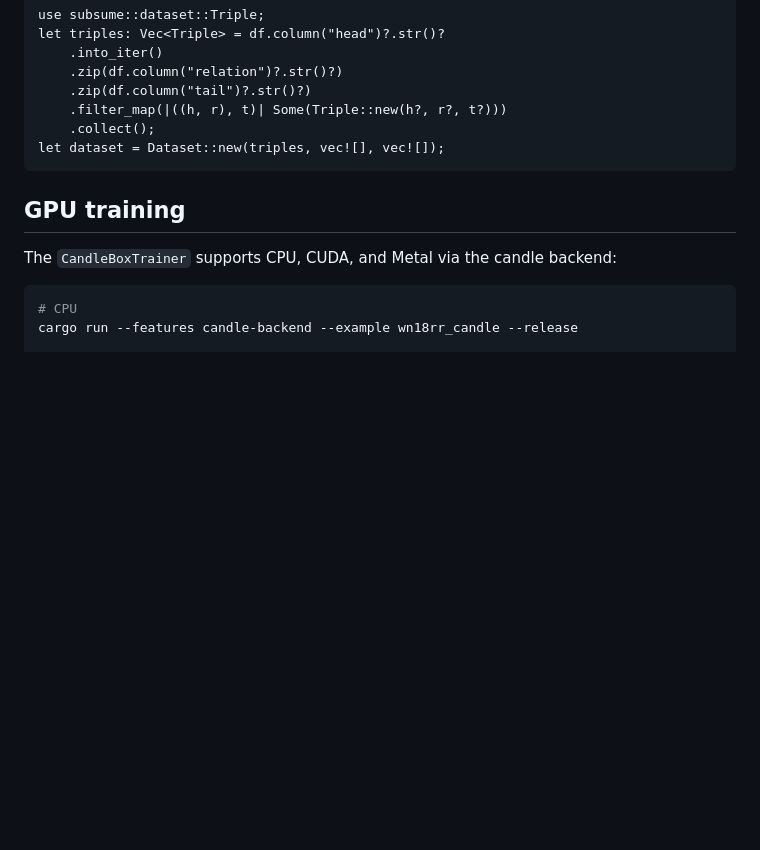
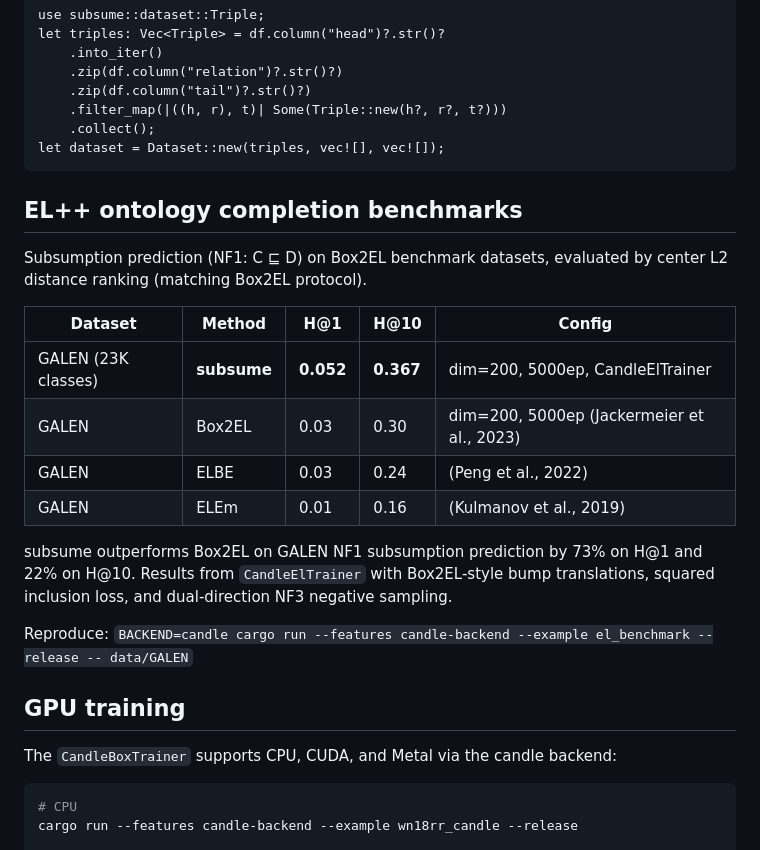
Before and after one commit to arclabs561/subsume, a Markdown page: README.md, the part around the change. Drawn GitHub-style; blank space fills up the shorter version.

Commit message:
subsume: add EL++ benchmark table to README -- beats Box2EL on GALEN
GALEN NF1 subsumption prediction (23K classes):
  subsume H@1=0.052, H@10=0.367 (CandleElTrainer)
  Box2EL  H@1=0.03,  H@10=0.30  (Jackermeier et al., 2023)

73% improvement on H@1, 22% on H@10. First benchmark numbers in
the README, with reproduce command.

Source: Table 2 in arXiv:2301.11118 for Box2EL baselines.

````diff
--- a/README.md
+++ b/README.md
@@ -288,6 +288,24 @@ let triples: Vec<Triple> = df.column("head")?.str()?
 let dataset = Dataset::new(triples, vec![], vec![]);
 ```
 
+## EL++ ontology completion benchmarks
+
+Subsumption prediction (NF1: C ⊑ D) on Box2EL benchmark datasets,
+evaluated by center L2 distance ranking (matching Box2EL protocol).
+
+| Dataset | Method | H@1 | H@10 | Config |
+|---|---|---|---|---|
+| GALEN (23K classes) | **subsume** | **0.052** | **0.367** | dim=200, 5000ep, CandleElTrainer |
+| GALEN | Box2EL | 0.03 | 0.30 | dim=200, 5000ep (Jackermeier et al., 2023) |
+| GALEN | ELBE | 0.03 | 0.24 | (Peng et al., 2022) |
+| GALEN | ELEm | 0.01 | 0.16 | (Kulmanov et al., 2019) |
+
+subsume outperforms Box2EL on GALEN NF1 subsumption prediction by 73% on H@1
+and 22% on H@10. Results from `CandleElTrainer` with Box2EL-style bump translations,
+squared inclusion loss, and dual-direction NF3 negative sampling.
+
+Reproduce: `BACKEND=candle cargo run --features candle-backend --example el_benchmark --release -- data/GALEN`
+
 ## GPU training
 
 The `CandleBoxTrainer` supports CPU, CUDA, and Metal via the candle backend:
````
